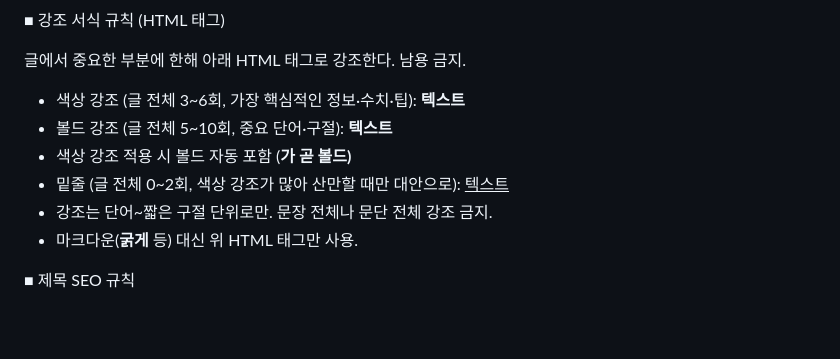
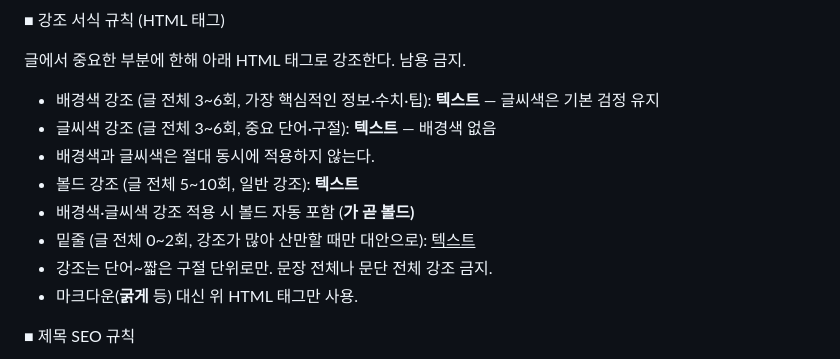
Before and after one commit to BomEllen/auto-blogger, a Markdown page: info-blog-guide.md, the part around the change. Rendered like a GitHub page; blank space fills up the shorter version.

```diff
--- a/info-blog-guide.md
+++ b/info-blog-guide.md
@@ -397,10 +397,12 @@
 
 글에서 중요한 부분에 한해 아래 HTML 태그로 강조한다. 남용 금지.
 
-- 색상 강조 (글 전체 3~6회, 가장 핵심적인 정보·수치·팁): <b style="color:#54b800;background-color:#e3fdc8">텍스트</b>
-- 볼드 강조 (글 전체 5~10회, 중요 단어·구절): <b>텍스트</b>
-- 색상 강조 적용 시 볼드 자동 포함 (<b style="...">가 곧 볼드)
-- 밑줄 (글 전체 0~2회, 색상 강조가 많아 산만할 때만 대안으로): <u>텍스트</u>
+- 배경색 강조 (글 전체 3~6회, 가장 핵심적인 정보·수치·팁): <b style="background-color:#e3fdc8">텍스트</b> — 글씨색은 기본 검정 유지
+- 글씨색 강조 (글 전체 3~6회, 중요 단어·구절): <b style="color:#54b800">텍스트</b> — 배경색 없음
+- 배경색과 글씨색은 절대 동시에 적용하지 않는다.
+- 볼드 강조 (글 전체 5~10회, 일반 강조): <b>텍스트</b>
+- 배경색·글씨색 강조 적용 시 볼드 자동 포함 (<b style="...">가 곧 볼드)
+- 밑줄 (글 전체 0~2회, 강조가 많아 산만할 때만 대안으로): <u>텍스트</u>
 - 강조는 단어~짧은 구절 단위로만. 문장 전체나 문단 전체 강조 금지.
 - 마크다운(**굵게** 등) 대신 위 HTML 태그만 사용.
 
```
Also changed, not shown: review-blog-guide.md (+6 -4 lines).
